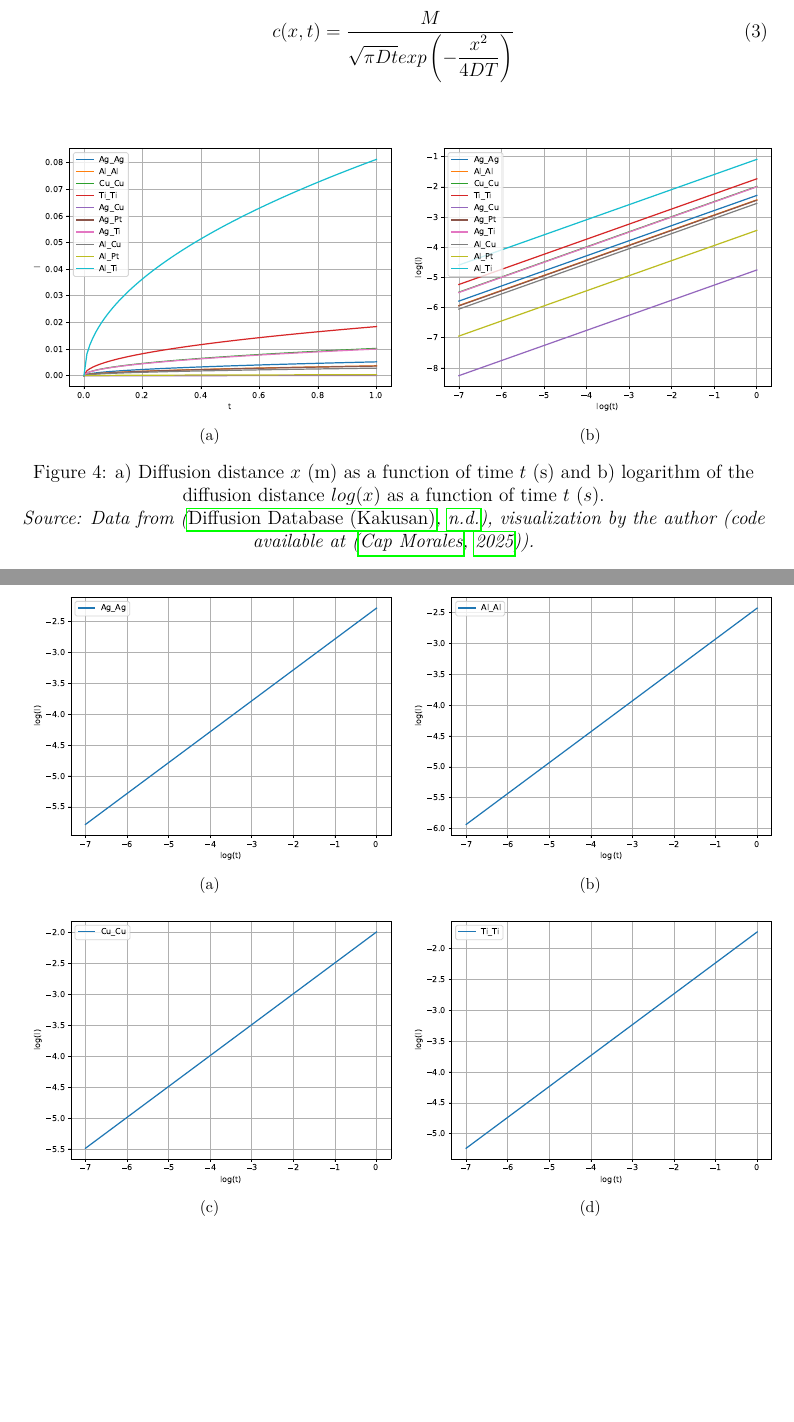
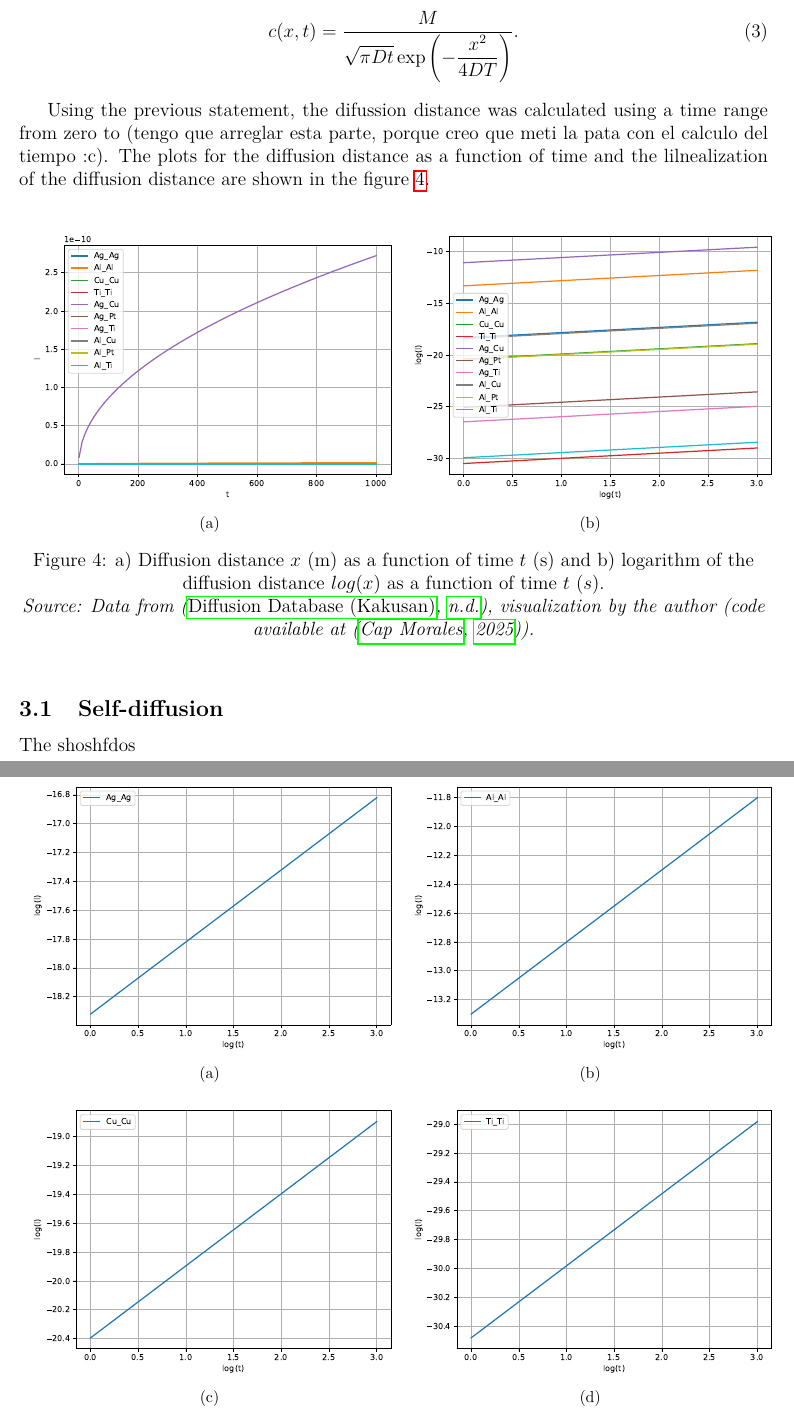
Before and after one commit to ShannonNCM/Metallic_materials, a LaTeX document (Report1/reporte/main.tex, which reads Report1/reporte/p3.tex): two parts of pages 7 and 8 of 9, joined at a grey line, cut so that both start at the same text, the shorter picture padded with empty space. Compiled offline with pdfLaTeX.

Commit message:
new update

```diff
--- a/Report1/reporte/p3.tex
+++ b/Report1/reporte/p3.tex
@@ -4,25 +4,29 @@
 The diffusion distance is given by $\sqrt{Dt}$, which is found in the equation that is used to describe the concentration after a time $t$ in a thin layer of the diffusing species is concentrated at $x=0$ of a semi-infinte sample \cite{diff}:
 \begin{align}
   \label{eq:3}
-  c(x,t)&=\dfrac{M}{\sqrt{\pi D t}exp\left(-\dfrac{x^2}{4DT}\right)}
+  c(x,t)&=\dfrac{M}{\sqrt{\pi D t} \exp\left(-\dfrac{x^2}{4DT}\right)}.
 \end{align}
+
+Using the previous statement, the difussion distance was calculated using a time range from zero to (tengo que arreglar esta parte, porque creo que meti la pata con el calculo del tiempo :c). The plots for the diffusion distance as a function of time and the lilnealization of the diffusion distance are shown in the figure \ref{fig:length}.
 
 \begin{figure}[h]
  \centering
  \captionsetup{justification=centering}
   \subfloat[]{
-   \label{fig:d}
+   \label{fig:l}
     \includegraphics[width=0.5\textwidth]{graficas/l.pdf}}
   \subfloat[]{
-   \label{fig:lnd}
+   \label{fig:log_l}
     \includegraphics[width=0.5\textwidth]{graficas/log(l).pdf}}
  \caption{a) Diffusion distance $x$ (m) as a function of time $t$ (s) and b) logarithm of the diffusion distance $log(x)$ as a function of time $t$ ($s$). \\
  \textit{Source: Data from \citep{kakusan}, visualization by the author (code available at \citep{mygit}).}}
- \label{fig:diffusion}
+ \label{fig:length}
 \end{figure}
 
 
 \subsection{Self-diffusion}
+
+The shoshfdos
 
 \begin{figure}[H]
  \centering
```
Also changed, not shown: Report1/reporte/main.tex (+0 -1 lines), Report1/reporte/graficas/Ag_Ag_l.pdf, Report1/reporte/graficas/Ag_Ag_ln(D).pdf, Report1/reporte/graficas/Ag_Ag_log(l).pdf, Report1/reporte/graficas/Ag_Cu_l.pdf, Report1/reporte/graficas/Ag_Cu_ln(D).pdf, Report1/reporte/graficas/Ag_Cu_log(l).pdf, Report1/reporte/graficas/Ag_Pt_l.pdf, Report1/reporte/graficas/Ag_Pt_ln(D).pdf, Report1/reporte/graficas/Ag_Pt_log(l).pdf, Report1/reporte/graficas/Ag_Ti_l.pdf, Report1/reporte/graficas/Ag_Ti_ln(D).pdf, Report1/reporte/graficas/Ag_Ti_log(l).pdf, Report1/reporte/graficas/Al_Al_l.pdf, 22 more files, 3 other files.
